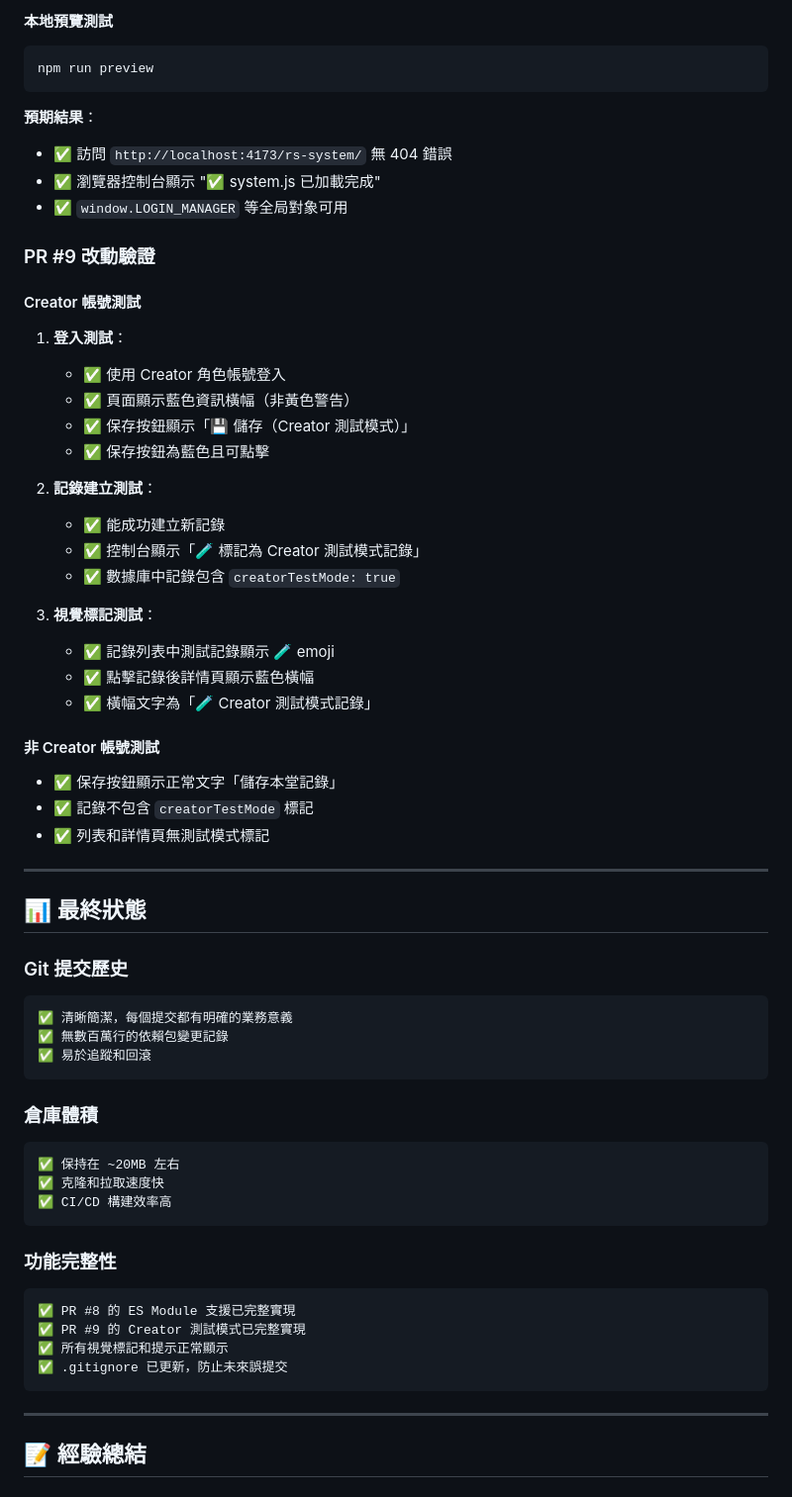
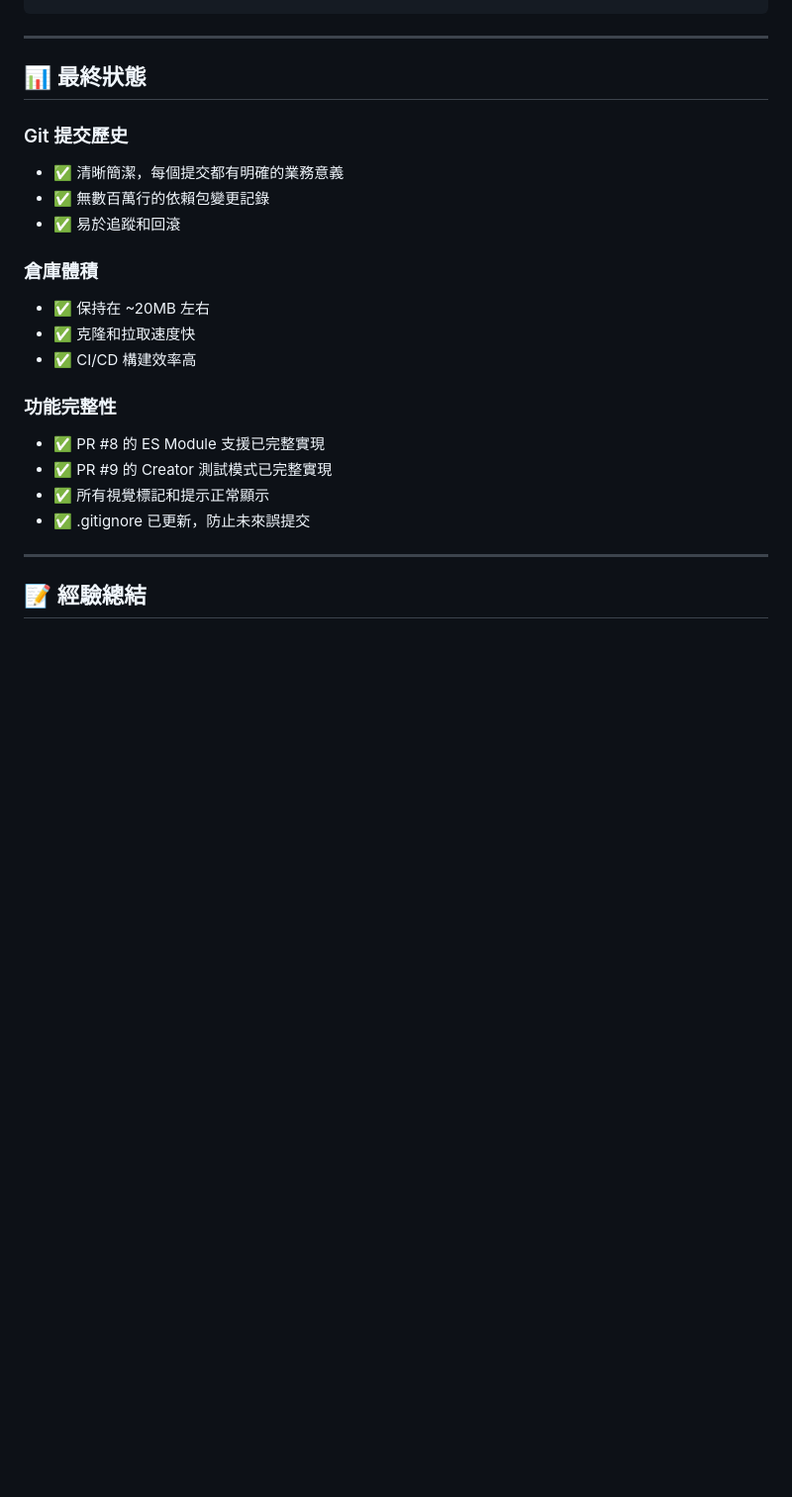
Before and after one commit to nhy497/rs-system, a Markdown page: docs/merge-records/EXECUTION_REPORT.md, the part around one of its changes. Shown at 99% size. Rendered like a GitHub page; blank space fills up the shorter version.

````diff
--- a/docs/merge-records/EXECUTION_REPORT.md
+++ b/docs/merge-records/EXECUTION_REPORT.md
@@ -252,61 +96,23 @@ npm run build
-#### 本地預覽測試
-```bash
-npm run preview
-```
-**預期結果**：
-- ✅ 訪問 `http://localhost:4173/rs-system/` 無 404 錯誤
-- ✅ 瀏覽器控制台顯示 "✅ system.js 已加載完成"
-- ✅ `window.LOGIN_MANAGER` 等全局對象可用
-
-### PR #9 改動驗證
-
-#### Creator 帳號測試
-1. **登入測試**：
-   - ✅ 使用 Creator 角色帳號登入
-   - ✅ 頁面顯示藍色資訊橫幅（非黃色警告）
-   - ✅ 保存按鈕顯示「💾 儲存（Creator 測試模式）」
-   - ✅ 保存按鈕為藍色且可點擊
-
-2. **記錄建立測試**：
-   - ✅ 能成功建立新記錄
-   - ✅ 控制台顯示「🧪 標記為 Creator 測試模式記錄」
-   - ✅ 數據庫中記錄包含 `creatorTestMode: true`
-
-3. **視覺標記測試**：
-   - ✅ 記錄列表中測試記錄顯示 🧪 emoji
-   - ✅ 點擊記錄後詳情頁顯示藍色橫幅
-   - ✅ 橫幅文字為「🧪 Creator 測試模式記錄」
-
-#### 非 Creator 帳號測試
-- ✅ 保存按鈕顯示正常文字「儲存本堂記錄」
-- ✅ 記錄不包含 `creatorTestMode` 標記
-- ✅ 列表和詳情頁無測試模式標記
 
 ---
 
 ## 📊 最終狀態
 
 ### Git 提交歷史
-```
-✅ 清晰簡潔，每個提交都有明確的業務意義
-✅ 無數百萬行的依賴包變更記錄
-✅ 易於追蹤和回滾
-```
+- ✅ 清晰簡潔，每個提交都有明確的業務意義
+- ✅ 無數百萬行的依賴包變更記錄
+- ✅ 易於追蹤和回滾
 
 ### 倉庫體積
-```
-✅ 保持在 ~20MB 左右
-✅ 克隆和拉取速度快
-✅ CI/CD 構建效率高
-```
+- ✅ 保持在 ~20MB 左右
+- ✅ 克隆和拉取速度快
+- ✅ CI/CD 構建效率高
 
 ### 功能完整性
-```
-✅ PR #8 的 ES Module 支援已完整實現
-✅ PR #9 的 Creator 測試模式已完整實現
-✅ 所有視覺標記和提示正常顯示
-✅ .gitignore 已更新，防止未來誤提交
-```
+- ✅ PR #8 的 ES Module 支援已完整實現
+- ✅ PR #9 的 Creator 測試模式已完整實現
+- ✅ 所有視覺標記和提示正常顯示
+- ✅ .gitignore 已更新，防止未來誤提交
 
 ---
 
````
Also changed, not shown: other parts of docs/merge-records/EXECUTION_REPORT.md (+16 -186 lines).
